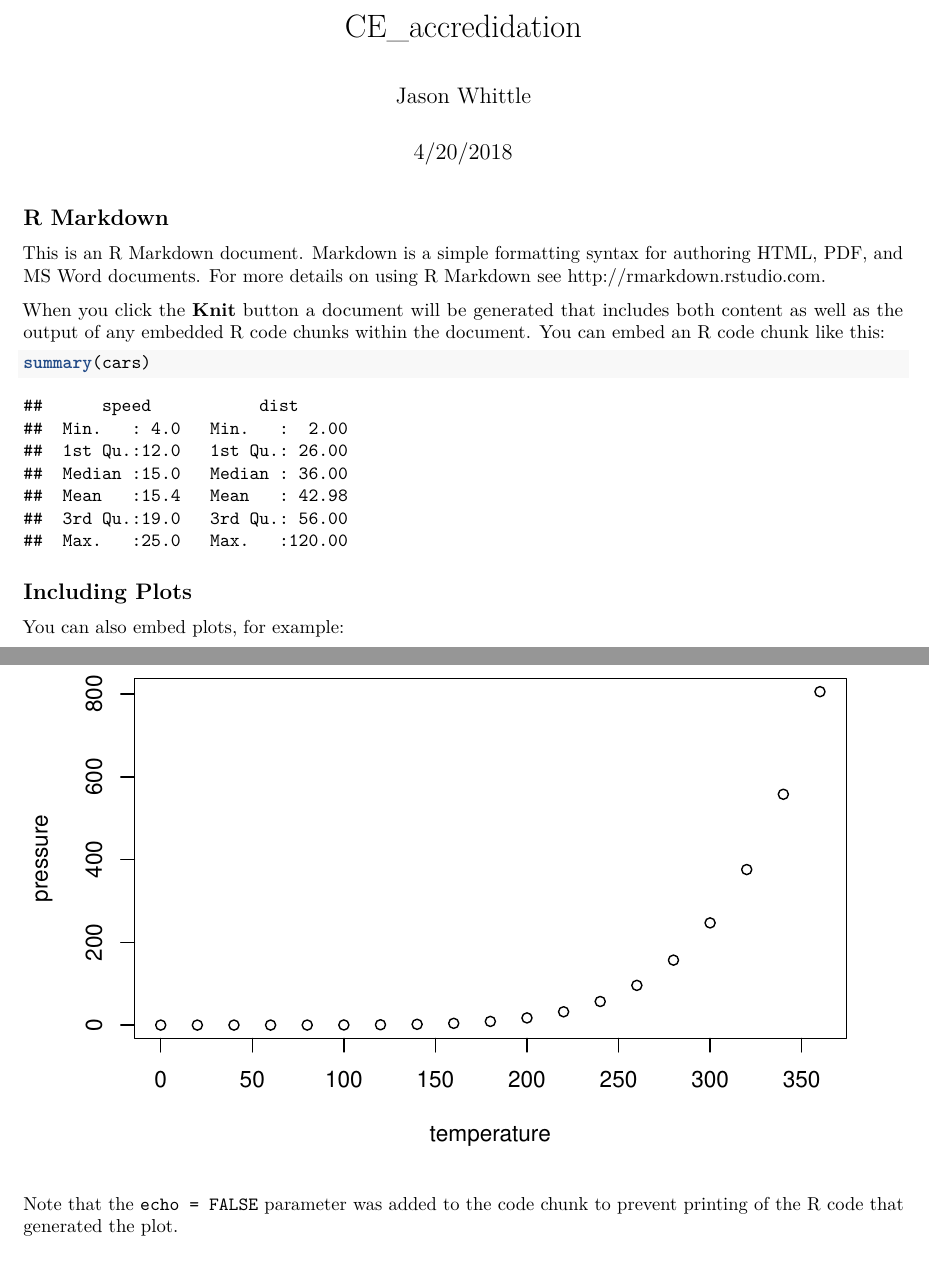
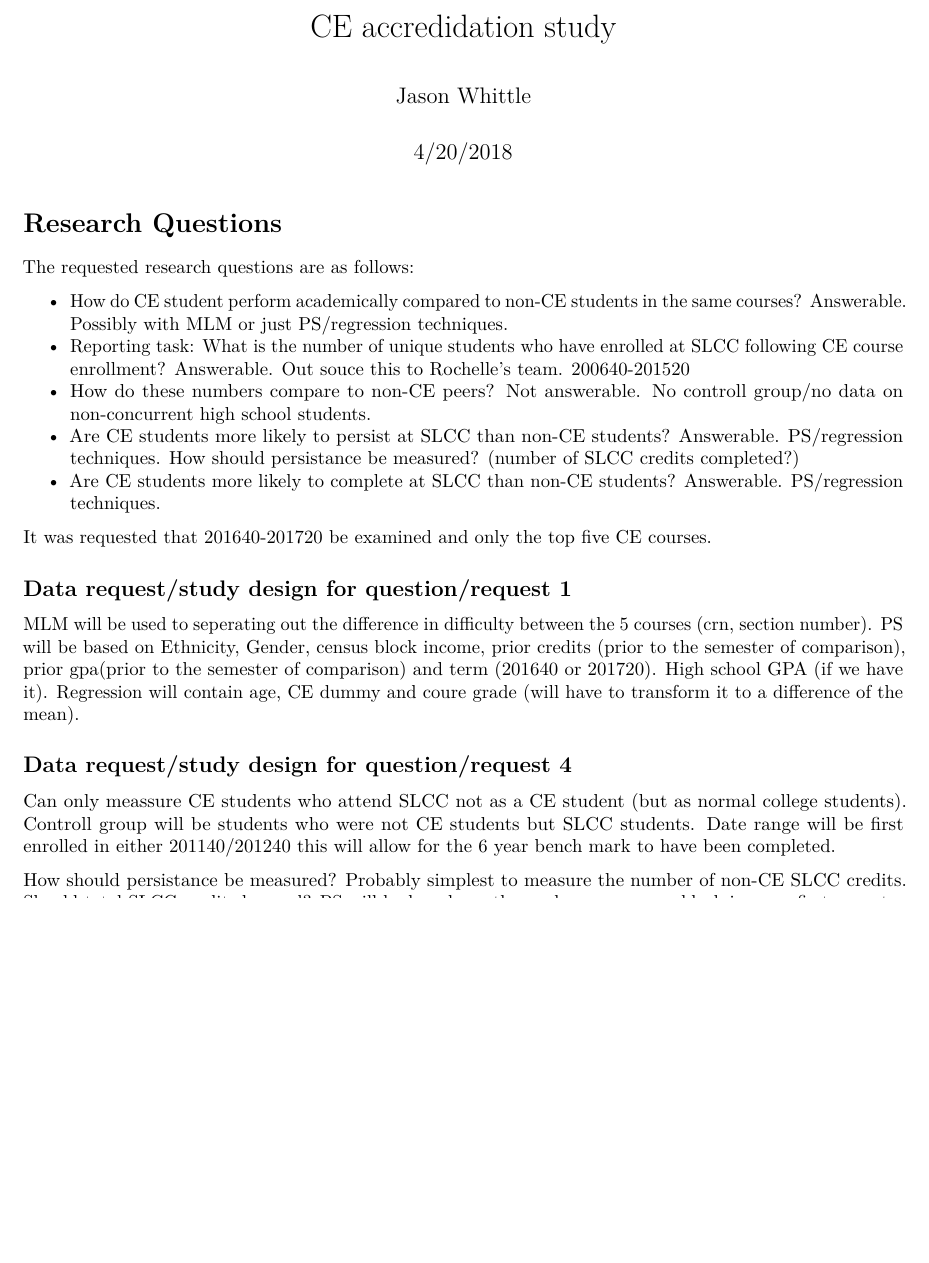
Before and after one commit to jmwhittle/concurrent_enrollment_accredidation, an R Markdown document (CE_accredidation.Rmd): two parts of pages 1 and 2 of 2 before the commit and part of the page after it, the two joined at a grey line, cut at the place of the change, the shorter picture padded with empty space. Rendered offline with R 4.5, knitr and Pandoc, then LaTeX, with nearby package versions.

Commit message:
work is finished. Just archiving.

````diff
--- a/CE_accredidation.Rmd
+++ b/CE_accredidation.Rmd
@@ -1,5 +1,8 @@
 ---
-title: "CE_accredidation"
+title: "CE accredidation study"
 author: "Jason Whittle"
 date: "4/20/2018"
-output: pdf_document
+header-includes:
+    - \usepackage{fancyhdr}
+    - \pagestyle{fancy}
+    - \rhead{\includegraphics[width=2cm,height=2cm]{logo.png}}
@@ -10,21 +20,21 @@ knitr::opts_chunk$set(echo = TRUE)
 ```
 
-## R Markdown
+# Research Questions
 
-This is an R Markdown document. Markdown is a simple formatting syntax for authoring HTML, PDF, and MS Word documents. For more details on using R Markdown see <http://rmarkdown.rstudio.com>.
+The requested research questions are as follows:
 
-When you click the **Knit** button a document will be generated that includes both content as well as the output of any embedded R code chunks within the document. You can embed an R code chunk like this:
+- How do CE student perform academically compared to non-CE students in the same courses? Answerable. Possibly with MLM or just PS/regression techniques.
+- Reporting task: What is the number of unique students who have enrolled at SLCC following CE course enrollment? Answerable. Out souce this to Rochelle's team. 200640-201520
+- How do these numbers compare to non-CE peers? Not answerable. No controll group/no data on non-concurrent high school students.
+- Are CE students more likely to persist at SLCC than non-CE students? Answerable. PS/regression techniques. How should persistance be measured? (number of SLCC credits completed?)
+- Are CE students more likely to complete at SLCC than non-CE students? Answerable. PS/regression techniques.
 
-```{r cars}
-summary(cars)
-```
+It was requested that 201640-201720 be examined and only the top five CE courses.
 
-## Including Plots
+## Data request/study design for question/request 1
 
-You can also embed plots, for example:
+MLM will be used to seperating out the difference in difficulty between the 5 courses (crn, section number). PS will be based on Ethnicity, Gender, census block income, prior credits (prior to the semester of comparison), prior gpa(prior to the semester of comparison) and term (201640 or 201720). High school GPA (if we have it). Regression will contain age, CE dummy and coure grade (will have to transform it to a difference of the mean).
 
-```{r pressure, echo=FALSE}
-plot(pressure)
-```
 
-Note that the `echo = FALSE` parameter was added to the code chunk to prevent printing of the R code that generated the plot.
+## Data request/study design for question/request 4
+Can only meassure CE students who attend SLCC not as a CE student (but as normal college students). Controll group will be students who were not CE students but SLCC students. Date range will be first enrolled in either 201140/201240 this will allow for the 6 year bench mark to have been completed.
````
Also changed, not shown: CE_accredidation.Rmd (15 more changed lines).
